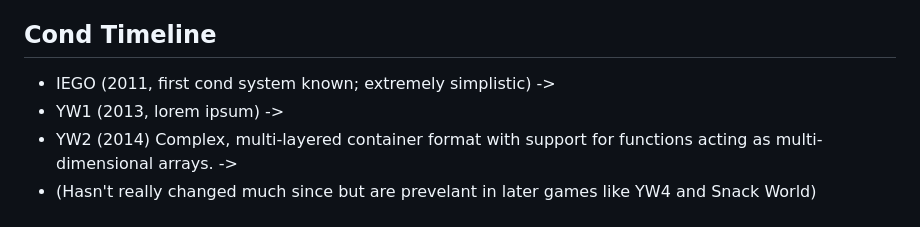
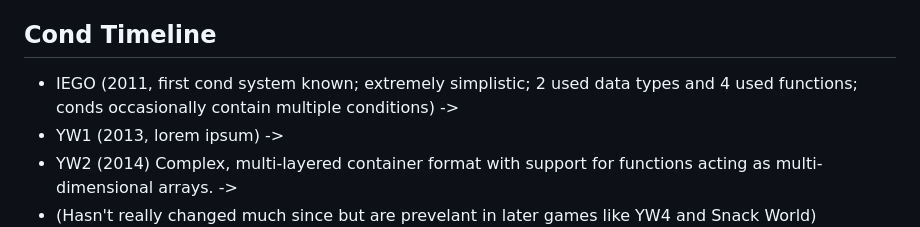
Before and after one commit to n123git/yw-cond, a Markdown page: README.md, the part around the change. GitHub-like rendering.

```diff
--- a/README.md
+++ b/README.md
@@ -4,7 +4,7 @@ This parser is for the Yo-kai Watch franchise which has a more complex cond set
 [The website can be downloaded or viewed here](https://n123git.github.io/yw-cond).
 
 ## Cond Timeline
-* IEGO (2011, first cond system known; extremely simplistic)
+* IEGO (2011, first cond system known; extremely simplistic; 2 used data types and 4 used functions; conds occasionally contain multiple conditions)
   ->
 * YW1 (2013, lorem ipsum)
   ->
```
